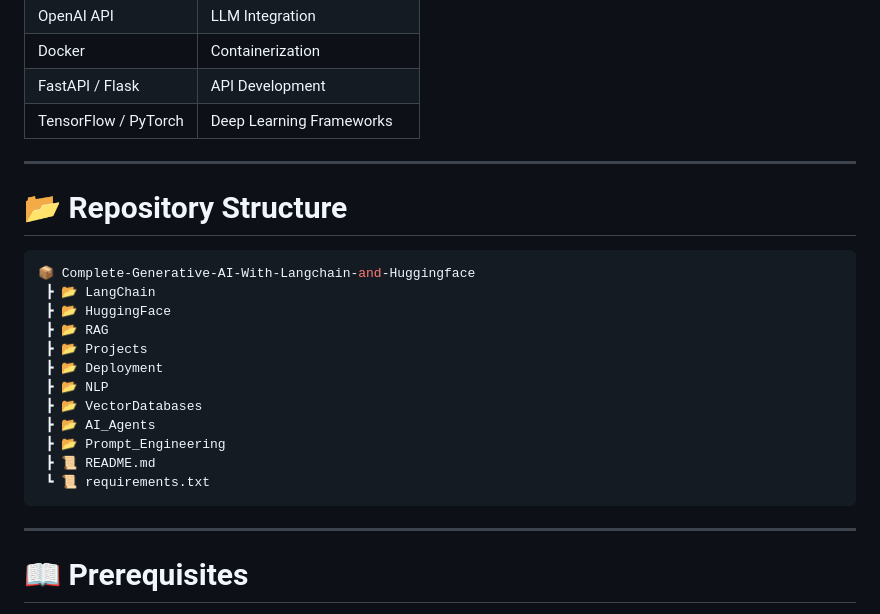
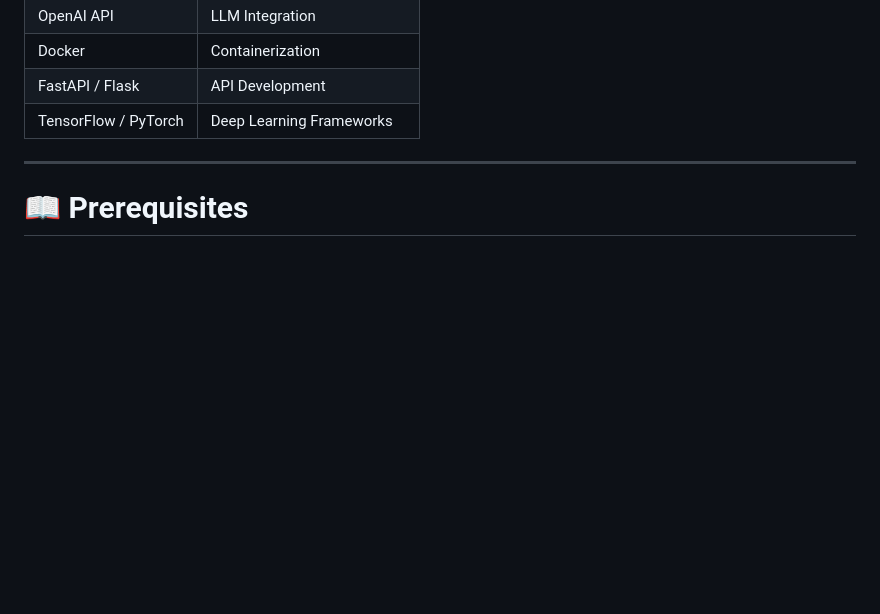
Before and after one commit to udityamerit/Complete-Generative-AI-With-Langchain-and-Huggingface, a Markdown page: README.md, the part around the change. Drawn GitHub-style; blank space fills up the shorter version.

````diff
--- a/README.md
+++ b/README.md
@@ -172,25 +172,6 @@ Hands-on real-world projects including:
 
 ---
 
-# 📂 Repository Structure
-
-```bash
-📦 Complete-Generative-AI-With-Langchain-and-Huggingface
- ┣ 📂 LangChain
- ┣ 📂 HuggingFace
- ┣ 📂 RAG
- ┣ 📂 Projects
- ┣ 📂 Deployment
- ┣ 📂 NLP
- ┣ 📂 VectorDatabases
- ┣ 📂 AI_Agents
- ┣ 📂 Prompt_Engineering
- ┣ 📜 README.md
- ┗ 📜 requirements.txt
-```
-
----
-
 # 📖 Prerequisites
 
 Before starting this course, you should have:
````
